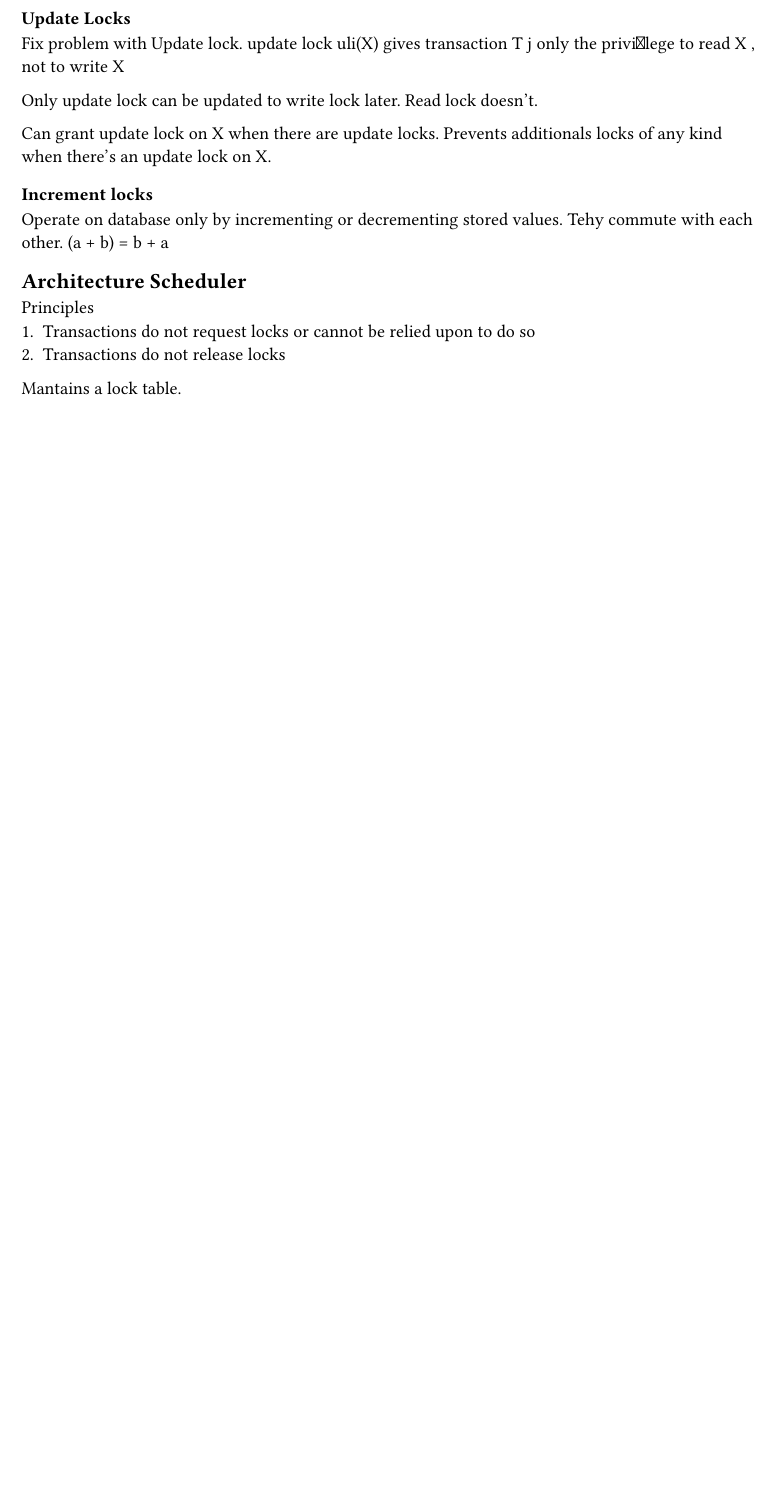
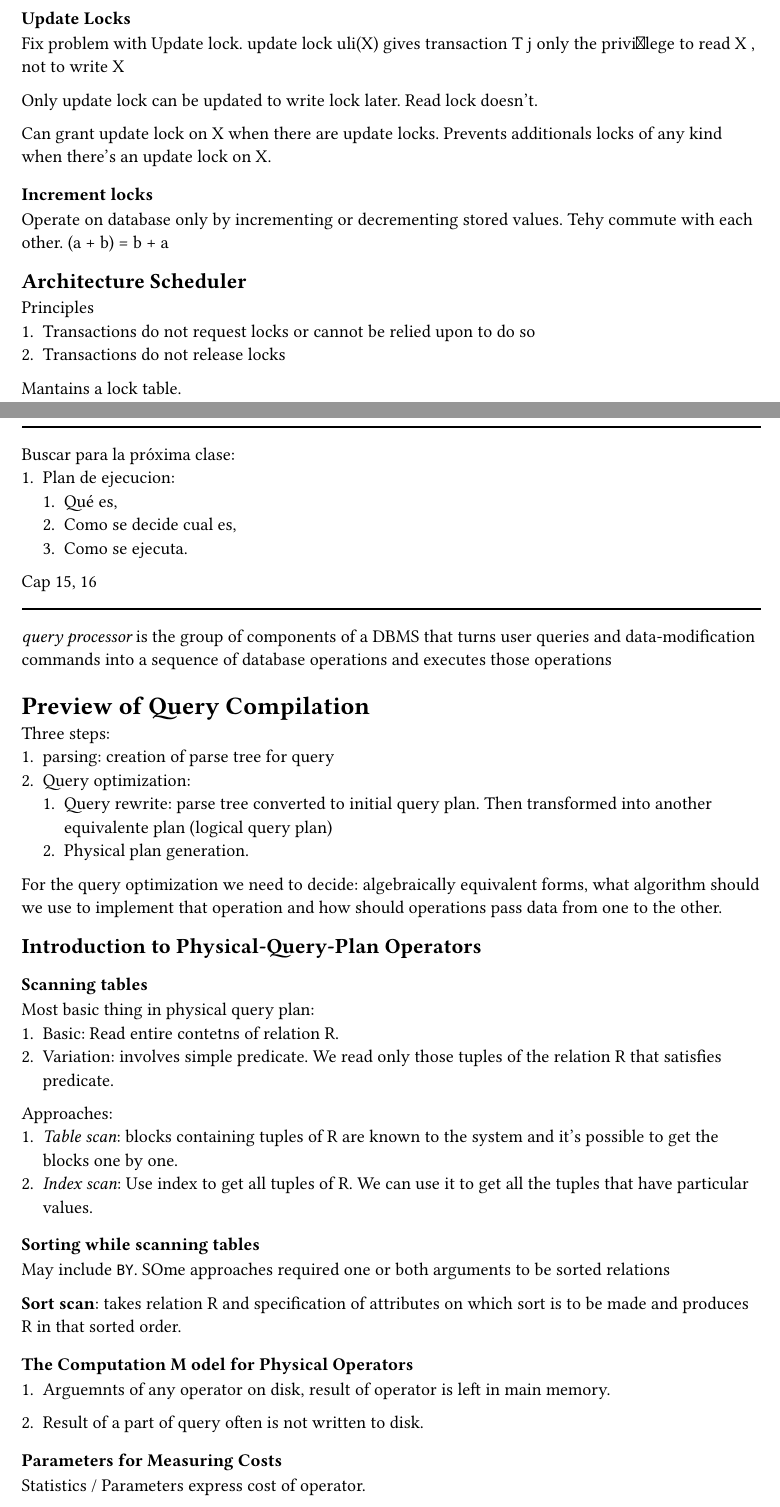
Before and after one commit to misProyectosPropios/BBDD, a Typst document (main.typ, which reads class29-4.typ): part of page 21 of 21 before the commit and two parts of pages 21 and 22 of 23 after it, the two joined at a grey line, cut so that both start at the same text, the shorter picture padded with empty space. Compiled offline with Typst 0.15.

Commit message:
Add link to another part of file

````diff
--- /dev/null
+++ b/class29-4.typ
@@ -0,0 +1,53 @@
+#import "macros.typ": *
+Buscar para la próxima clase:
++ Plan de ejecucion:
+  + Qué es,
+  + Como se decide cual es,
+  + Como se ejecuta.
+
+Cap 15, 16
+
+#line
+
+_query processor_ is the group of components of a DBMS that turns user queries and data-modification commands into a sequence of database operations and executes those operations
+
+= Preview of Query Compilation
+
+Three steps:
++ parsing: creation of parse tree for query
++ Query optimization:
+  + Query rewrite: parse tree converted to initial query plan. Then transformed into another equivalente plan  (logical query plan)
+  + Physical plan generation.
+
+
+For the query optimization we need to decide: algebraically equivalent forms, what algorithm should we use to implement that operation and how should operations pass data from one to the other.
+
+
+== Introduction to Physical-Query-Plan Operators
+
+=== Scanning tables
+
+Most basic thing in physical query plan:
++ Basic: Read entire contetns of relation R.
++ Variation:  involves simple predicate. We read only those tuples of the relation R that satisfies predicate.
+
+Approaches:
++ _Table scan_: blocks containing tuples of R are known to the system and it's possible to get the blocks one by one.
++ _Index scan_: Use index to get all tuples of R. We can use it to get all the tuples that have particular values.
+
+=== Sorting while scanning tables
+
+May include ```ORDER BY```. SOme approaches required one or both arguments to be sorted relations
+
+*Sort scan*: takes relation R and specification of attributes on which sort is to be made and produces R in that sorted order.
+
+
+=== The Computation M odel for Physical Operators
+
++ Arguemnts of any operator on disk, result of operator is left in main memory.
+
++ Result of a part of query often is not written to disk.
+
+===  Parameters for Measuring Costs
+
+Statistics / Parameters express cost of operator.
@@ -0,0 +82 @@
++ Index based
@@ -0,0 +89 @@
+Operators:
````
Also changed, not shown: main.typ (+5 -0 lines), class29-4.typ (46 more changed lines).
